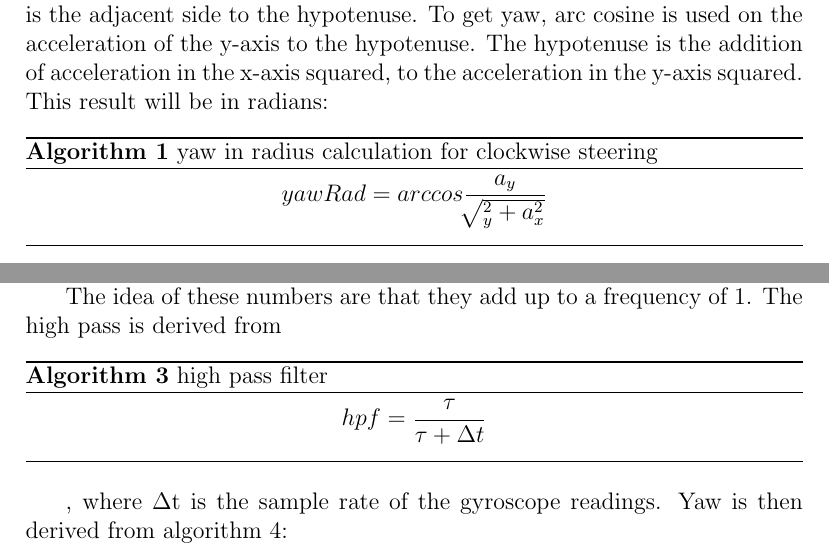
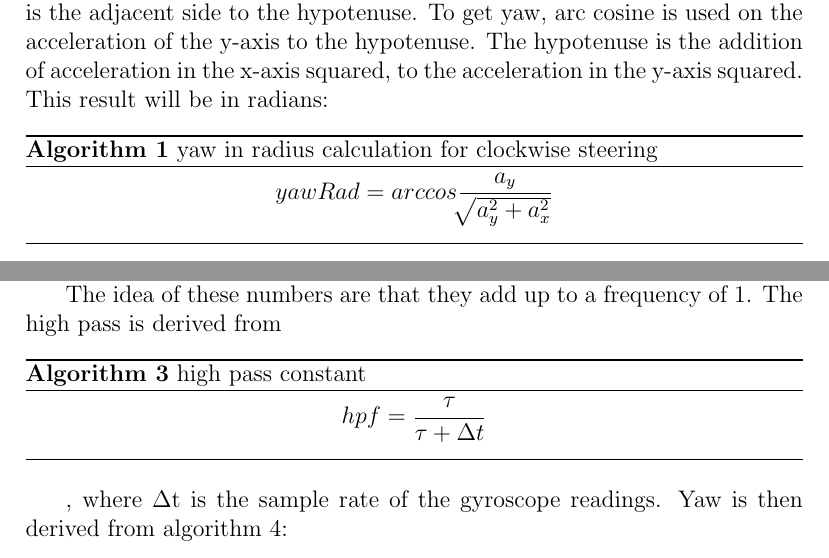
Before and after one commit to BigPapaKlonas/dit168, a LaTeX document (doc/KnowledgeAcquisition/knowledgeAcquisitionIMU.tex): two parts of pages 4 and 5 of 7, joined at a grey line, cut so that both start at the same text. Compiled offline with pdfLaTeX.

Commit message:
fixing typos in IMU

```diff
--- a/doc/KnowledgeAcquisition/knowledgeAcquisitionIMU.tex
+++ b/doc/KnowledgeAcquisition/knowledgeAcquisitionIMU.tex
@@ -91,7 +91,7 @@ Formula then used is a basic trigonometric function: The cosine of an angle is t
 
 \begin{algorithm}
     \caption{yaw in radius calculation for clockwise steering}
-		\[yawRad = arccos\frac{a_y}{\sqrt[]{_y^2 + a_x^2}}\]
+		\[yawRad = arccos\frac{a_y}{\sqrt[]{a_y^2 + a_x^2}}\]
 \end{algorithm}
 
 If the direction of the yaw instead is counterclockwise, this algorithm may be used:
@@ -118,7 +118,7 @@ This implementation of a complementary filter high-passes readings from the fast
 
 The idea of these numbers are that they add up to a frequency of 1. The high pass is derived from
 \begin{algorithm}
-    \caption{high pass filter}
+    \caption{high pass constant}
 		\[hpf = \frac{\tau}{\tau + \Delta t}\]
 \end{algorithm}
 
```
Also changed, not shown: doc/KnowledgeAcquisition/knowledgeAcquisitionIMU.tex (2 more changed lines).
